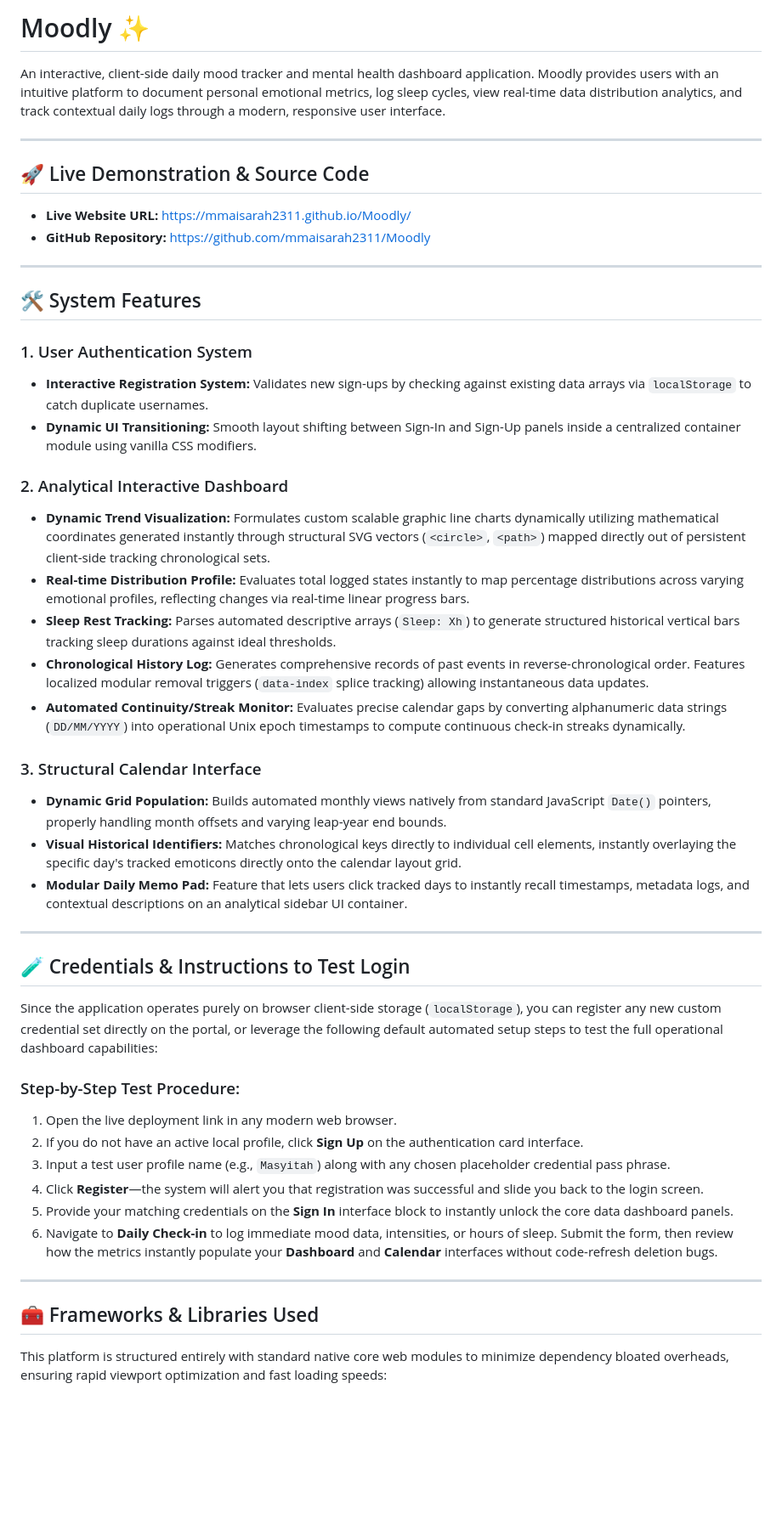
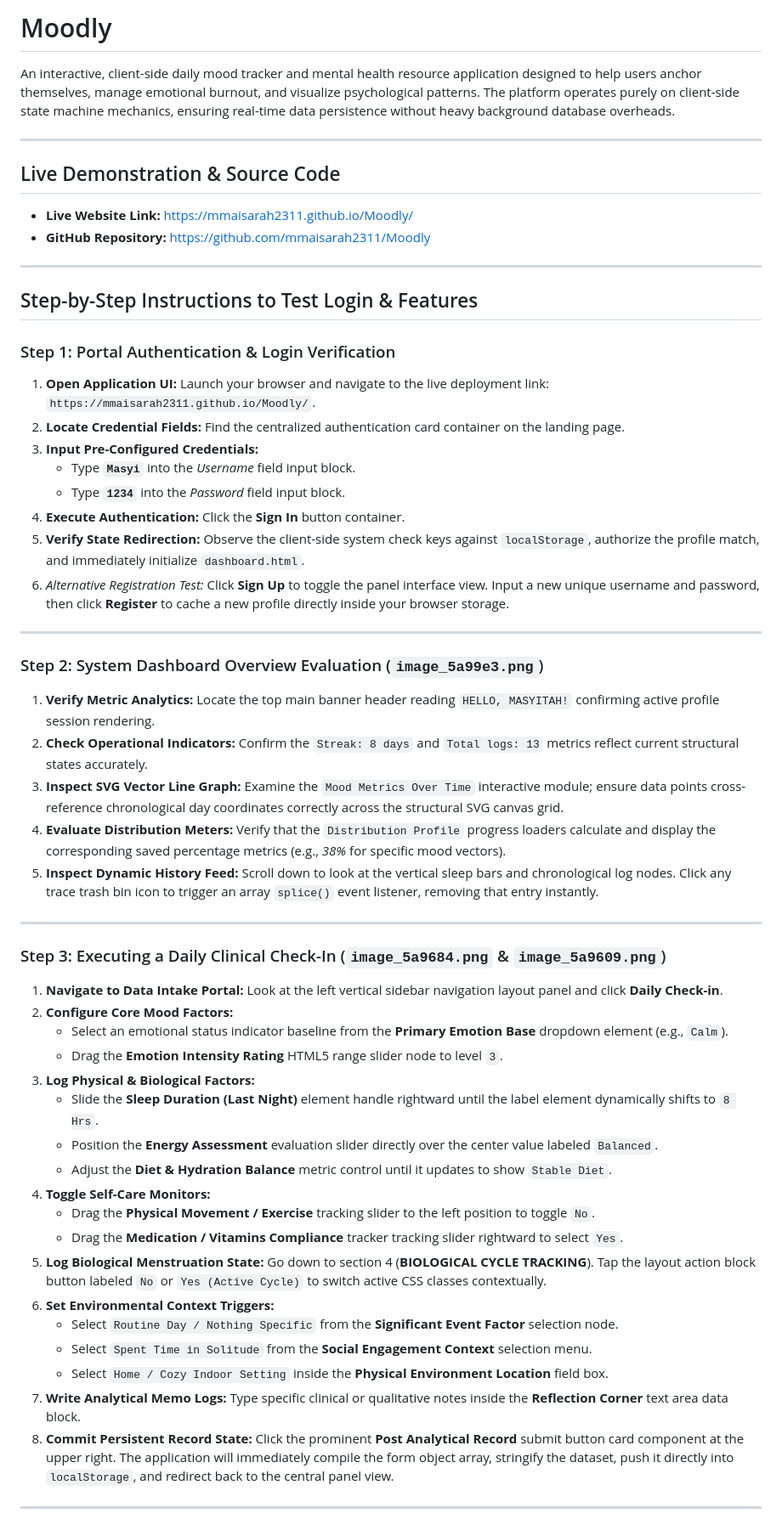
Before and after one commit to mmaisarah2311/Moodly, a Markdown page: README.md, the part around one of its changes. Shown at 85% size. Drawn GitHub-style; blank space fills up the shorter version.

```diff
--- a/README.md
+++ b/README.md
@@ -1,51 +1,58 @@
-# Moodly ✨
+# Moodly
 
-An interactive, client-side daily mood tracker and mental health dashboard application. Moodly provides users with an intuitive platform to document personal emotional metrics, log sleep cycles, view real-time data distribution analytics, and track contextual daily logs through a modern, responsive user interface.
+An interactive, client-side daily mood tracker and mental health resource application designed to help users anchor themselves, manage emotional burnout, and visualize psychological patterns. The platform operates purely on client-side state machine mechanics, ensuring real-time data persistence without heavy background database overheads.
 
 ---
 
-## 🚀 Live Demonstration & Source Code
+## Live Demonstration & Source Code
 
-* **Live Website URL:** [https://mmaisarah2311.github.io/Moodly/](https://mmaisarah2311.github.io/Moodly/)
+* **Live Website Link:** [https://mmaisarah2311.github.io/Moodly/](https://mmaisarah2311.github.io/Moodly/)
 * **GitHub Repository:** [https://github.com/mmaisarah2311/Moodly](https://github.com/mmaisarah2311/Moodly)
 
 ---
 
-## 🛠️ System Features
+## Step-by-Step Instructions to Test Login & Features
 
-### 1. User Authentication System
-* **Interactive Registration System:** Validates new sign-ups by checking against existing data arrays via `localStorage` to catch duplicate usernames.
-* **Dynamic UI Transitioning:** Smooth layout shifting between Sign-In and Sign-Up panels inside a centralized container module using vanilla CSS modifiers.
-
-### 2. Analytical Interactive Dashboard
-* **Dynamic Trend Visualization:** Formulates custom scalable graphic line charts dynamically utilizing mathematical coordinates generated instantly through structural SVG vectors (`<circle>`, `<path>`) mapped directly out of persistent client-side tracking chronological sets.
-* **Real-time Distribution Profile:** Evaluates total logged states instantly to map percentage distributions across varying emotional profiles, reflecting changes via real-time linear progress bars.
-* **Sleep Rest Tracking:** Parses automated descriptive arrays (`Sleep: Xh`) to generate structured historical vertical bars tracking sleep durations against ideal thresholds.
-* **Chronological History Log:** Generates comprehensive records of past events in reverse-chronological order. Features localized modular removal triggers (`data-index` splice tracking) allowing instantaneous data updates.
-* **Automated Continuity/Streak Monitor:** Evaluates precise calendar gaps by converting alphanumeric data strings (`DD/MM/YYYY`) into operational Unix epoch timestamps to compute continuous check-in streaks dynamically.
-
-### 3. Structural Calendar Interface
-* **Dynamic Grid Population:** Builds automated monthly views natively from standard JavaScript `Date()` pointers, properly handling month offsets and varying leap-year end bounds.
-* **Visual Historical Identifiers:** Matches chronological keys directly to individual cell elements, instantly overlaying the specific day's tracked emoticons directly onto the calendar layout grid.
-* **Modular Daily Memo Pad:** Feature that lets users click tracked days to instantly recall timestamps, metadata logs, and contextual descriptions on an analytical sidebar UI container.
+### Step 1: Portal Authentication & Login Verification
+1. **Open Application UI:** Launch your browser and navigate to the live deployment link: `https://mmaisarah2311.github.io/Moodly/`.
+2. **Locate Credential Fields:** Find the centralized authentication card container on the landing page.
+3. **Input Pre-Configured Credentials:**
+   * Type **`Masyi`** into the *Username* field input block.
+   * Type **`1234`** into the *Password* field input block.
+4. **Execute Authentication:** Click the **Sign In** button container.
+5. **Verify State Redirection:** Observe the client-side system check keys against `localStorage`, authorize the profile match, and immediately initialize `dashboard.html`.
+6. *Alternative Registration Test:* Click **Sign Up** to toggle the panel interface view. Input a new unique username and password, then click **Register** to cache a new profile directly inside your browser storage.
 
 ---
 
-## 🧪 Credentials & Instructions to Test Login
-
-Since the application operates purely on browser client-side storage (`localStorage`), you can register any new custom credential set directly on the portal, or leverage the following default automated setup steps to test the full operational dashboard capabilities:
-
-### Step-by-Step Test Procedure:
-1. Open the live deployment link in any modern web browser.
-2. If you do not have an active local profile, click **Sign Up** on the authentication card interface.
-3. Input a test user profile name (e.g., `Masyitah`) along with any chosen placeholder credential pass phrase.
-4. Click **Register**—the system will alert you that registration was successful and slide you back to the login screen.
-5. Provide your matching credentials on the **Sign In** interface block to instantly unlock the core data dashboard panels.
-6. Navigate to **Daily Check-in** to log immediate mood data, intensities, or hours of sleep. Submit the form, then review how the metrics instantly populate your **Dashboard** and **Calendar** interfaces without code-refresh deletion bugs.
+### Step 2: System Dashboard Overview Evaluation (`image_5a99e3.png`)
+1. **Verify Metric Analytics:** Locate the top main banner header reading `HELLO, MASYITAH!` confirming active profile session rendering.
+2. **Check Operational Indicators:** Confirm the `Streak: 8 days` and `Total logs: 13` metrics reflect current structural states accurately.
+3. **Inspect SVG Vector Line Graph:** Examine the `Mood Metrics Over Time` interactive module; ensure data points cross-reference chronological day coordinates correctly across the structural SVG canvas grid.
+4. **Evaluate Distribution Meters:** Verify that the `Distribution Profile` progress loaders calculate and display the corresponding saved percentage metrics (e.g., *38%* for specific mood vectors).
+5. **Inspect Dynamic History Feed:** Scroll down to look at the vertical sleep bars and chronological log nodes. Click any trace trash bin icon to trigger an array `splice()` event listener, removing that entry instantly.
 
 ---
 
-## 🧰 Frameworks & Libraries Used
+### Step 3: Executing a Daily Clinical Check-In (`image_5a9684.png` & `image_5a9609.png`)
+1. **Navigate to Data Intake Portal:** Look at the left vertical sidebar navigation layout panel and click **Daily Check-in**.
+2. **Configure Core Mood Factors:**
+   * Select an emotional status indicator baseline from the **Primary Emotion Base** dropdown element (e.g., `Calm`).
+   * Drag the **Emotion Intensity Rating** HTML5 range slider node to level `3`.
+3. **Log Physical & Biological Factors:**
+   * Slide the **Sleep Duration (Last Night)** element handle rightward until the label element dynamically shifts to `8 Hrs`.
+   * Position the **Energy Assessment** evaluation slider directly over the center value labeled `Balanced`.
+   * Adjust the **Diet & Hydration Balance** metric control until it updates to show `Stable Diet`.
+4. **Toggle Self-Care Monitors:**
+   * Drag the **Physical Movement / Exercise** tracking slider to the left position to toggle `No`.
+   * Drag the **Medication / Vitamins Compliance** tracker tracking slider rightward to select `Yes`.
+5. **Log Biological Menstruation State:** Go down to section 4 (**BIOLOGICAL CYCLE TRACKING**). Tap the layout action block button labeled `No` or `Yes (Active Cycle)` to switch active CSS classes contextually.
+6. **Set Environmental Context Triggers:**
+   * Select `Routine Day / Nothing Specific` from the **Significant Event Factor** selection node.
+   * Select `Spent Time in Solitude` from the **Social Engagement Context** selection menu.
+   * Select `Home / Cozy Indoor Setting` inside the **Physical Environment Location** field box.
+7. **Write Analytical Memo Logs:** Type specific clinical or qualitative notes inside the **Reflection Corner** text area data block.
+8. **Commit Persistent Record State:** Click the prominent **Post Analytical Record** submit button card component at the upper right. The application will immediately compile the form object array, stringify the dataset, push it directly into `localStorage`, and redirect back to the central panel view.
 
-This platform is structured entirely with standard native core web modules to minimize dependency bloated overheads, ensuring rapid viewport optimization and fast loading speeds:
+---
 
```
Also changed, not shown: other parts of README.md (+36 -5 lines).
